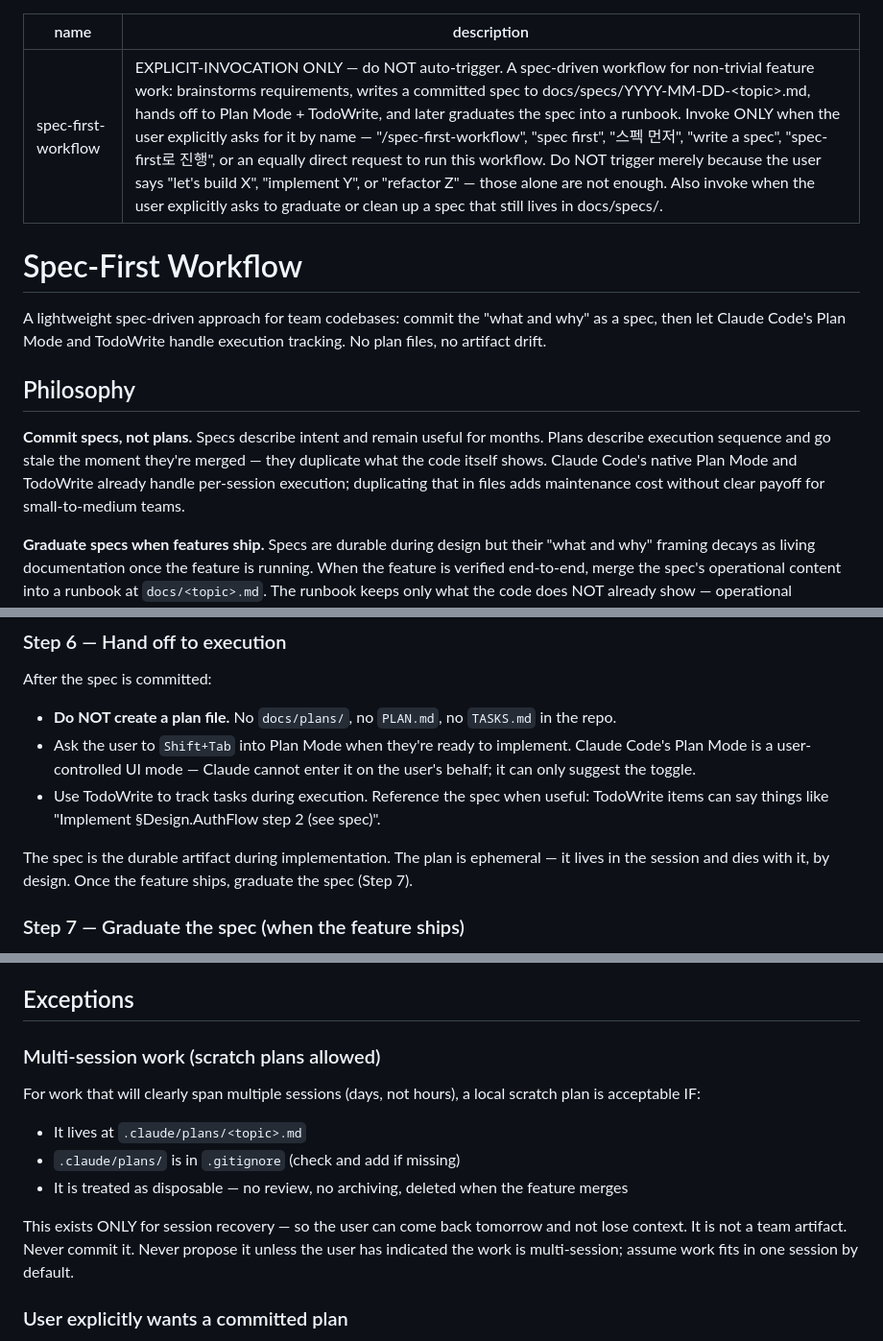
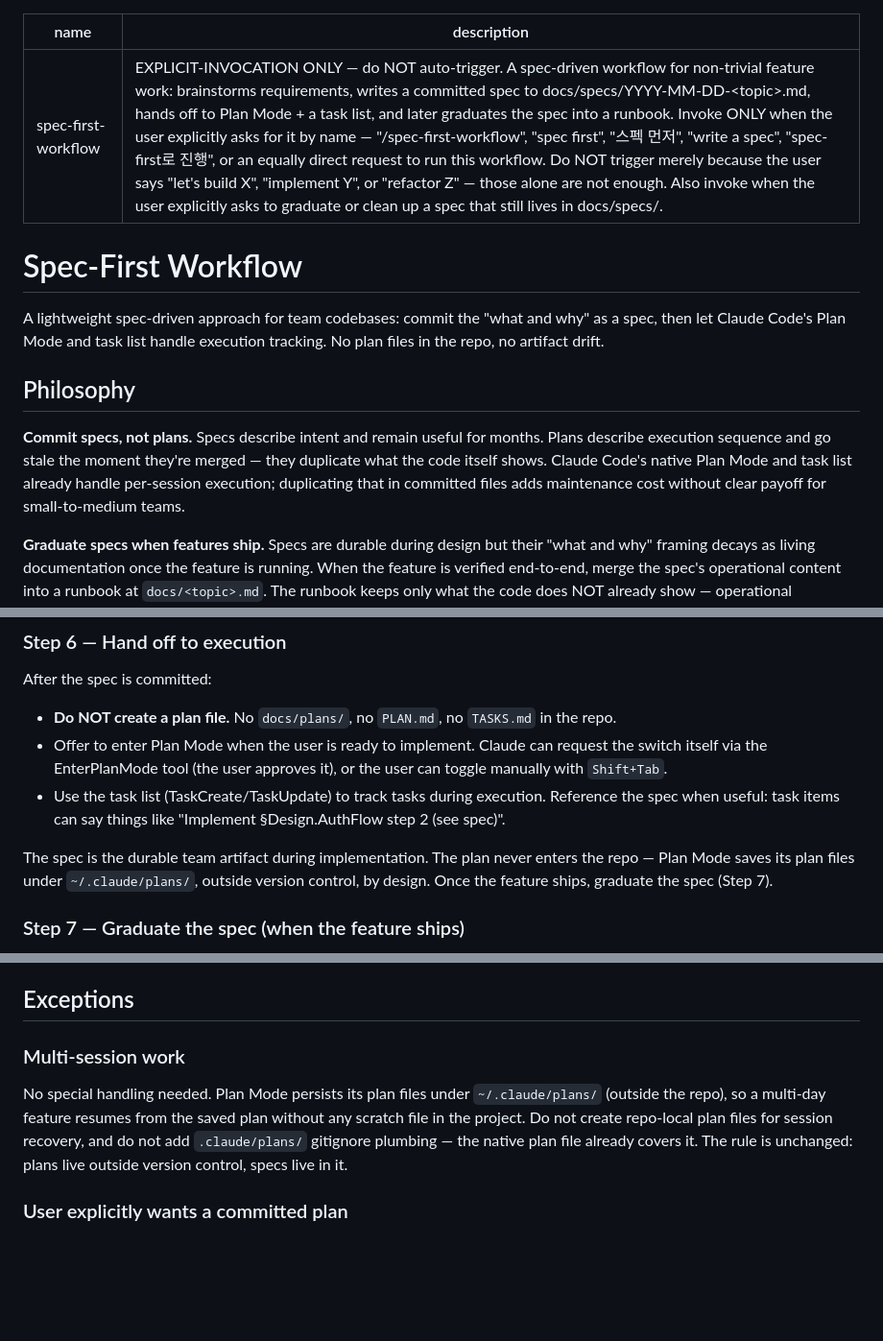
Before and after one commit to Hackjjoy/claude-config, a Markdown page: skills/spec-first-workflow/SKILL.md, 3 parts joined by grey strips. Shown at 96% size. Drawn GitHub-style; blank space fills up the shorter version.

Commit message:
docs(rules): align CLAUDE.md and spec-first with Fable-era Claude Code
- Replace stale TodoWrite references with the task list (TaskCreate/TaskUpdate)
- Reword the short-and-clear rule from fewest-words compression to
  selectivity in complete sentences, per Fable 5 readability guidance
- spec-first: plans persist under ~/.claude/plans/ outside the repo; drop
  the session-ephemeral premise and the repo-local scratch-plan exception
- spec-first: Plan Mode handoff can go through EnterPlanMode, with manual
  Shift+Tab still available

Co-Authored-By: Claude Fable 5 <noreply@anthropic.com>

```diff
--- a/skills/spec-first-workflow/SKILL.md
+++ b/skills/spec-first-workflow/SKILL.md
@@ -1,15 +1,15 @@
 ---
 name: spec-first-workflow
-description: EXPLICIT-INVOCATION ONLY — do NOT auto-trigger. A spec-driven workflow for non-trivial feature work: brainstorms requirements, writes a committed spec to docs/specs/YYYY-MM-DD-<topic>.md, hands off to Plan Mode + TodoWrite, and later graduates the spec into a runbook. Invoke ONLY when the user explicitly asks for it by name — "/spec-first-workflow", "spec first", "스펙 먼저", "write a spec", "spec-first로 진행", or an equally direct request to run this workflow. Do NOT trigger merely because the user says "let's build X", "implement Y", or "refactor Z" — those alone are not enough. Also invoke when the user explicitly asks to graduate or clean up a spec that still lives in docs/specs/.
+description: EXPLICIT-INVOCATION ONLY — do NOT auto-trigger. A spec-driven workflow for non-trivial feature work: brainstorms requirements, writes a committed spec to docs/specs/YYYY-MM-DD-<topic>.md, hands off to Plan Mode + a task list, and later graduates the spec into a runbook. Invoke ONLY when the user explicitly asks for it by name — "/spec-first-workflow", "spec first", "스펙 먼저", "write a spec", "spec-first로 진행", or an equally direct request to run this workflow. Do NOT trigger merely because the user says "let's build X", "implement Y", or "refactor Z" — those alone are not enough. Also invoke when the user explicitly asks to graduate or clean up a spec that still lives in docs/specs/.
 ---
 
 # Spec-First Workflow
 
-A lightweight spec-driven approach for team codebases: commit the "what and why" as a spec, then let Claude Code's Plan Mode and TodoWrite handle execution tracking. No plan files, no artifact drift.
+A lightweight spec-driven approach for team codebases: commit the "what and why" as a spec, then let Claude Code's Plan Mode and task list handle execution tracking. No plan files in the repo, no artifact drift.
 
 ## Philosophy
 
-**Commit specs, not plans.** Specs describe intent and remain useful for months. Plans describe execution sequence and go stale the moment they're merged — they duplicate what the code itself shows. Claude Code's native Plan Mode and TodoWrite already handle per-session execution; duplicating that in files adds maintenance cost without clear payoff for small-to-medium teams.
+**Commit specs, not plans.** Specs describe intent and remain useful for months. Plans describe execution sequence and go stale the moment they're merged — they duplicate what the code itself shows. Claude Code's native Plan Mode and task list already handle per-session execution; duplicating that in committed files adds maintenance cost without clear payoff for small-to-medium teams.
 
 **Graduate specs when features ship.** Specs are durable during design but their "what and why" framing decays as living documentation once the feature is running. When the feature is verified end-to-end, merge the spec's operational content into a runbook at `docs/<topic>.md`. The runbook keeps only what the code does NOT already show — operational procedures, gotchas, and the load-bearing design decisions that constrain future changes. Everything the code now embodies (architecture, data shapes, the full set of rejected alternatives) is dropped from the doc; the original spec lives on in git history (`git show <sha>:docs/specs/<file>`), cited once in the runbook. The spec file is deleted outright; `docs/specs/` should only hold active specs. The failure mode to avoid: two docs describing the same system — or a doc re-describing what the code already says — drifting apart silently. See Step 7.
 
@@ -119,10 +119,10 @@ After user approval, commit the spec as its own commit with message `spec: <topi
 After the spec is committed:
 
 - **Do NOT create a plan file.** No `docs/plans/`, no `PLAN.md`, no `TASKS.md` in the repo.
-- Ask the user to `Shift+Tab` into Plan Mode when they're ready to implement. Claude Code's Plan Mode is a user-controlled UI mode — Claude cannot enter it on the user's behalf; it can only suggest the toggle.
-- Use TodoWrite to track tasks during execution. Reference the spec when useful: TodoWrite items can say things like "Implement §Design.AuthFlow step 2 (see spec)".
+- Offer to enter Plan Mode when the user is ready to implement. Claude can request the switch itself via the EnterPlanMode tool (the user approves it), or the user can toggle manually with `Shift+Tab`.
+- Use the task list (TaskCreate/TaskUpdate) to track tasks during execution. Reference the spec when useful: task items can say things like "Implement §Design.AuthFlow step 2 (see spec)".
 
-The spec is the durable artifact during implementation. The plan is ephemeral — it lives in the session and dies with it, by design. Once the feature ships, graduate the spec (Step 7).
+The spec is the durable team artifact during implementation. The plan never enters the repo — Plan Mode saves its plan files under `~/.claude/plans/`, outside version control, by design. Once the feature ships, graduate the spec (Step 7).
 
 ### Step 7 — Graduate the spec (when the feature ships)
 
@@ -165,15 +165,9 @@ Typical hits: error messages in scripts, code comments, CI templates, other spec
 
 ## Exceptions
 
-### Multi-session work (scratch plans allowed)
+### Multi-session work
 
-For work that will clearly span multiple sessions (days, not hours), a local scratch plan is acceptable IF:
-
-- It lives at `.claude/plans/<topic>.md`
-- `.claude/plans/` is in `.gitignore` (check and add if missing)
-- It is treated as disposable — no review, no archiving, deleted when the feature merges
-
-This exists ONLY for session recovery — so the user can come back tomorrow and not lose context. It is not a team artifact. Never commit it. Never propose it unless the user has indicated the work is multi-session; assume work fits in one session by default.
+No special handling needed. Plan Mode persists its plan files under `~/.claude/plans/` (outside the repo), so a multi-day feature resumes from the saved plan without any scratch file in the project. Do not create repo-local plan files for session recovery, and do not add `.claude/plans/` gitignore plumbing — the native plan file already covers it. The rule is unchanged: plans live outside version control, specs live in it.
 
 ### User explicitly wants a committed plan
 
```
Also changed, not shown: other parts of skills/spec-first-workflow/SKILL.md (+1 -1 lines), CLAUDE.md (+2 -2 lines).
